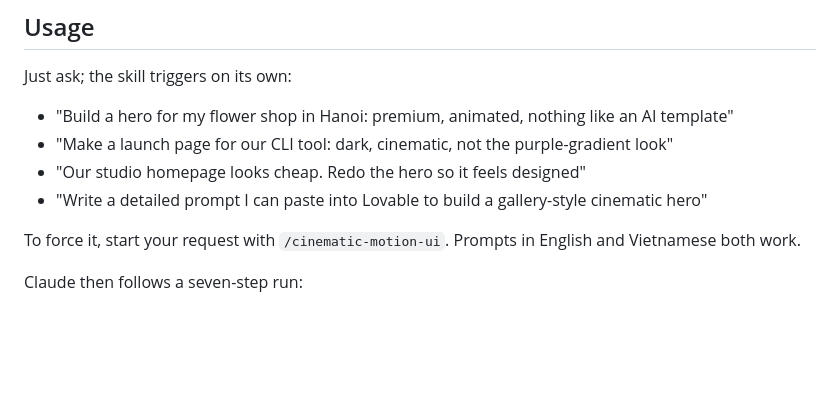
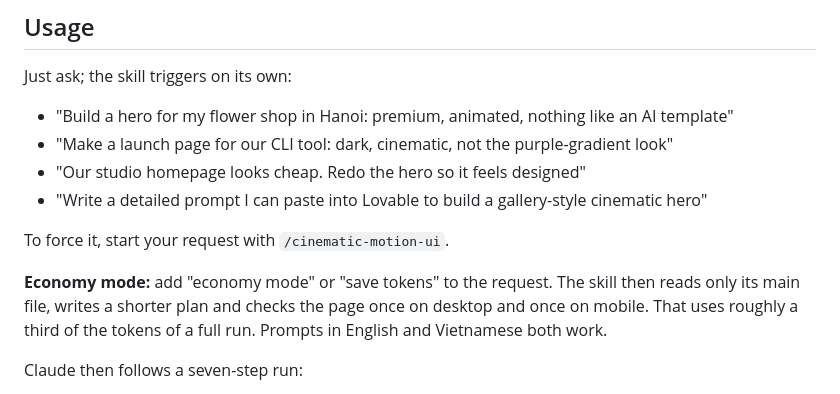
Before and after one commit to vhphat2206/cinematic-motion-ui, a Markdown page: README.md, the part around the change. Drawn GitHub-style; blank space fills up the shorter version.

Commit message:
Add economy mode for token-light runs
Co-Authored-By: Claude Opus 5.5 <noreply@anthropic.com>

```diff
--- a/README.md
+++ b/README.md
@@ -90,7 +90,9 @@ Just ask; the skill triggers on its own:
 - "Our studio homepage looks cheap. Redo the hero so it feels designed"
 - "Write a detailed prompt I can paste into Lovable to build a gallery-style cinematic hero"
 
-To force it, start your request with `/cinematic-motion-ui`. Prompts in English and Vietnamese both work.
+To force it, start your request with `/cinematic-motion-ui`.
+
+**Economy mode:** add "economy mode" or "save tokens" to the request. The skill then reads only its main file, writes a shorter plan and checks the page once on desktop and once on mobile. That uses roughly a third of the tokens of a full run. Prompts in English and Vietnamese both work.
 
 Claude then follows a seven-step run:
 
```
Also changed, not shown: SKILL.md (+16 -0 lines).
